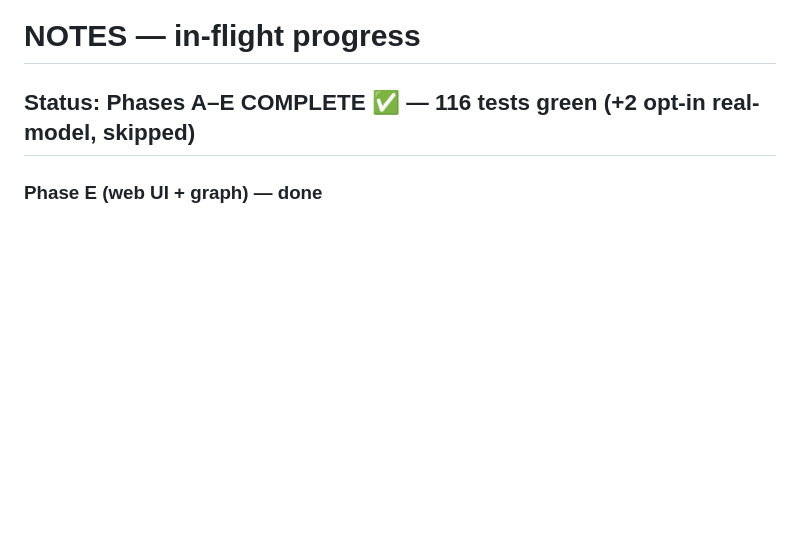
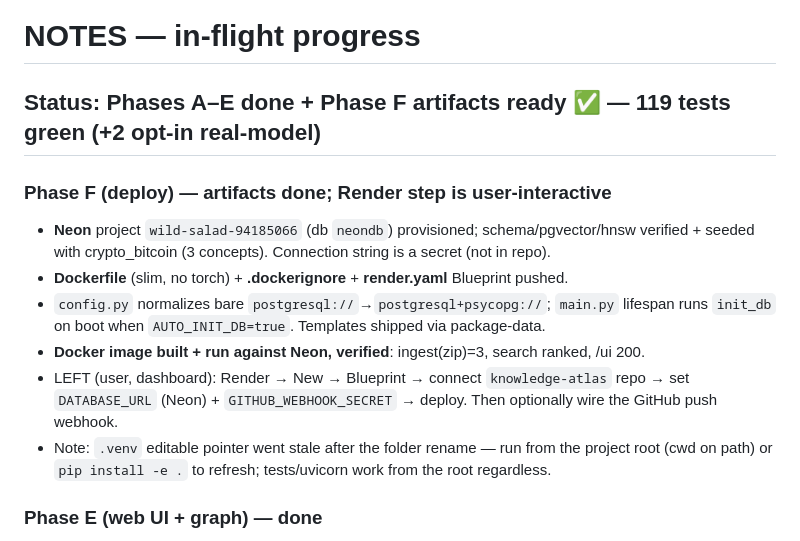
Before and after one commit to AbhishekNaik1112/experiment-project, a Markdown page: NOTES.md, the part around the change. GitHub-like rendering; blank space fills up the shorter version.

Commit message:
docs: NOTES — Phase F deploy artifacts ready, Neon provisioned + verified

```diff
--- a/NOTES.md
+++ b/NOTES.md
@@ -1,6 +1,18 @@
 # NOTES — in-flight progress
 
-## Status: Phases A–E COMPLETE ✅ — 116 tests green (+2 opt-in real-model, skipped)
+## Status: Phases A–E done + Phase F artifacts ready ✅ — 119 tests green (+2 opt-in real-model)
+
+### Phase F (deploy) — artifacts done; Render step is user-interactive
+- **Neon** project `wild-salad-94185066` (db `neondb`) provisioned; schema/pgvector/hnsw verified + seeded
+  with crypto_bitcoin (3 concepts). Connection string is a secret (not in repo).
+- **Dockerfile** (slim, no torch) + **.dockerignore** + **render.yaml** Blueprint pushed.
+- `config.py` normalizes bare `postgresql://`→`postgresql+psycopg://`; `main.py` lifespan runs `init_db`
+  on boot when `AUTO_INIT_DB=true`. Templates shipped via package-data.
+- **Docker image built + run against Neon, verified**: ingest(zip)=3, search ranked, /ui 200.
+- LEFT (user, dashboard): Render → New → Blueprint → connect `knowledge-atlas` repo → set `DATABASE_URL`
+  (Neon) + `GITHUB_WEBHOOK_SECRET` → deploy. Then optionally wire the GitHub push webhook.
+- Note: `.venv` editable pointer went stale after the folder rename — run from the project root (cwd on
+  path) or `pip install -e .` to refresh; tests/uvicorn work from the root regardless.
 
 ### Phase E (web UI + graph) — done
 - `GET /graph` JSON (nodes=concepts, edges=resolved links only); dangling edges dropped.
```
